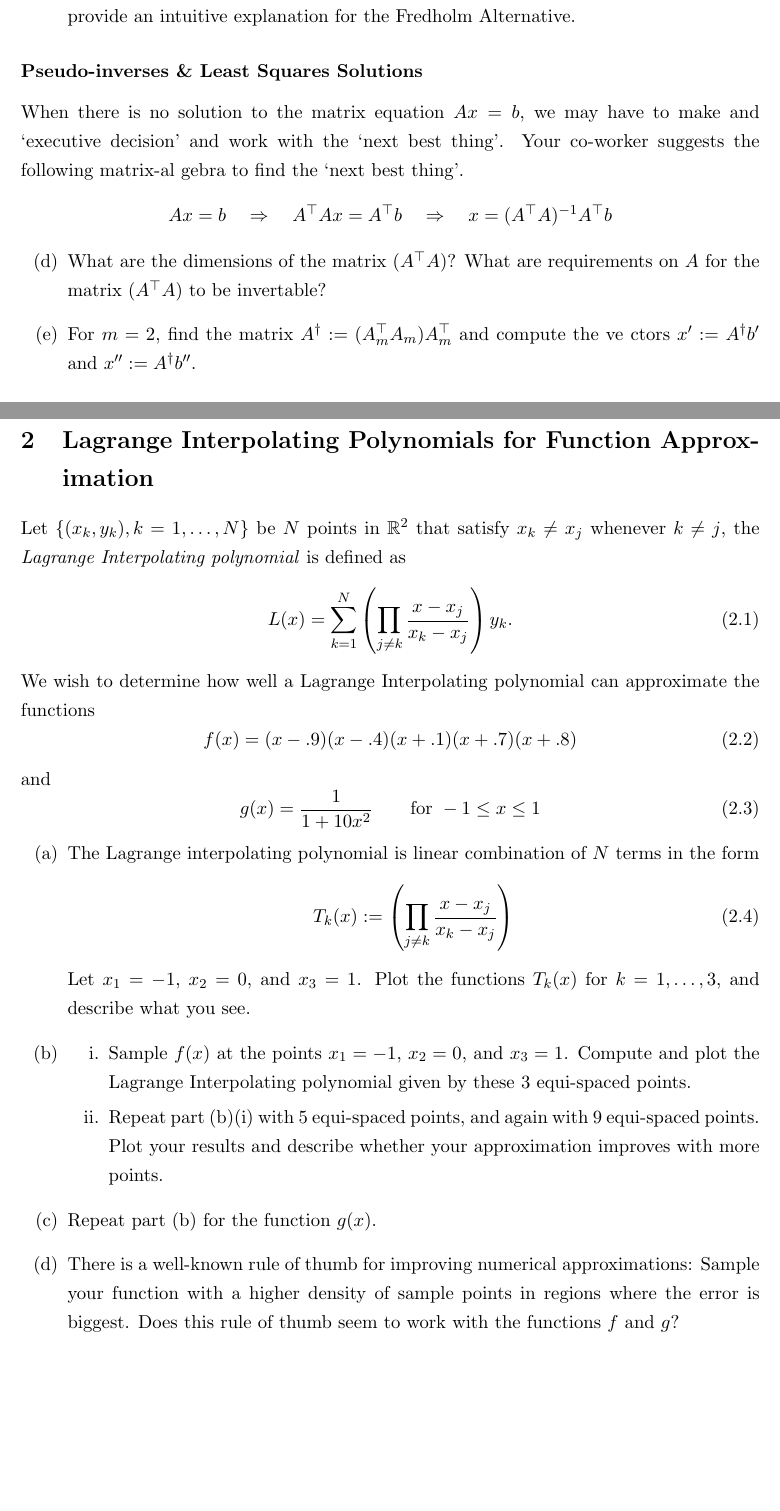
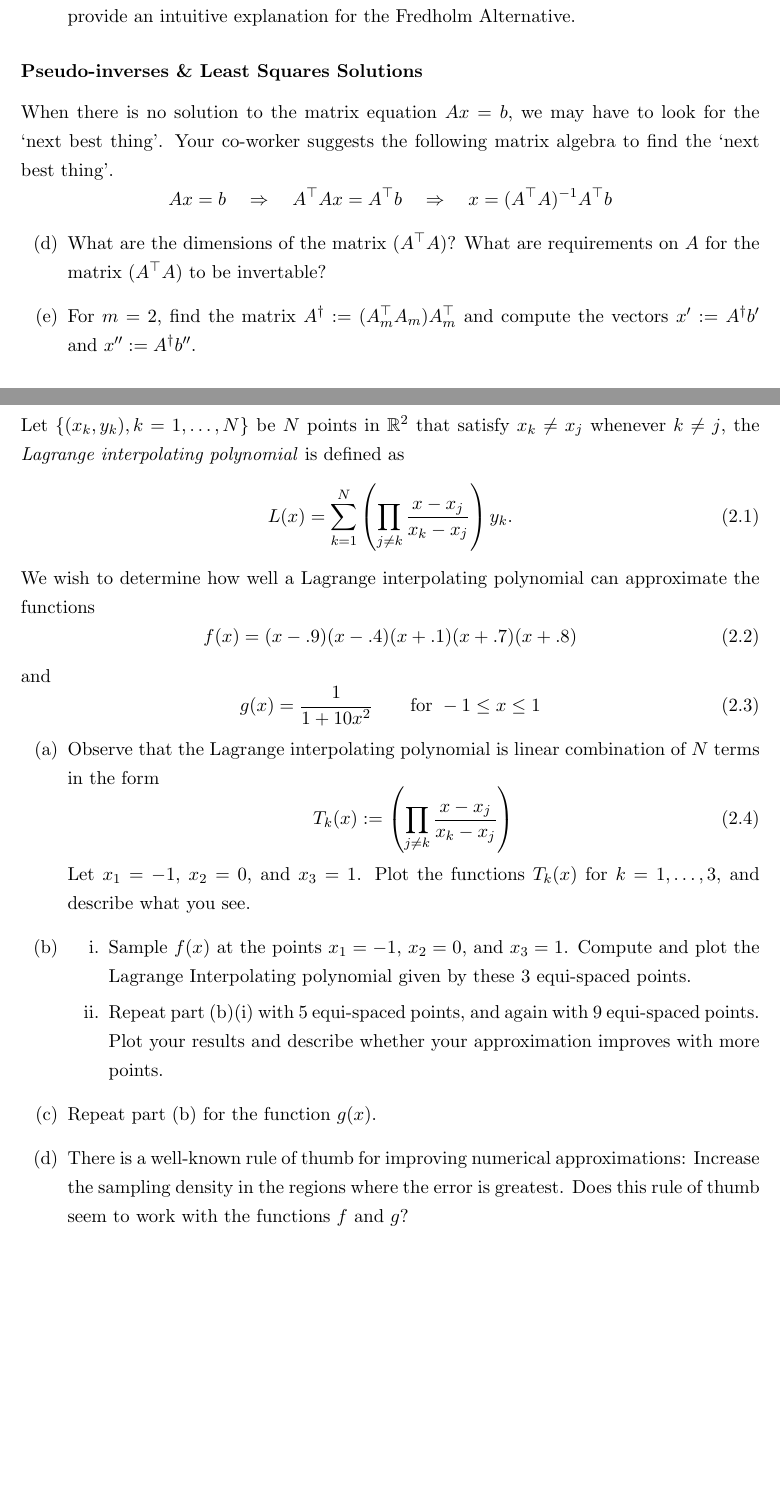
Before and after one commit to colinlclark/integration_workshop, a LaTeX document (project_descriptions.tex, which reads fredholm-alternative_least-squares.tex, lagrange-interpolants.tex): two parts of pages 2 and 4 of 11, joined at a grey line, cut so that both start at the same text, the shorter picture padded with empty space. Compiled offline with pdfLaTeX.

Commit message:
Fixed some typos

```diff
--- a/fredholm-alternative_least-squares.tex
+++ b/fredholm-alternative_least-squares.tex
@@ -24,19 +24,13 @@ A_m = \begin{bmatrix} 1 & 1 & 1 & \cdots & 1\\ 1 & 1 & 1 & \cdots & 1 \\ 1 & 2 &
 
 
 \subsubsection*{Pseudo-inverses \& Least Squares Solutions}
-When there is no solution to the matrix equation $Ax = b$, we may have to make and `executive
-decision' and work with the `next best thing'. Your co-worker suggests the following matrix-al
-gebra to find the `next best thing'.
+When there is no solution to the matrix equation $Ax = b$, we may have to look for the `next best thing'. Your co-worker suggests the following matrix algebra to find the `next best thing'.
 \begin{equation*}
-Ax = b \quad \Rightarrow \quad A^\top A x = A^\top b \quad \Rightarrow \quad x = (A^\top A)^{-
-1} A^\top b
+Ax = b \quad \Rightarrow \quad A^\top A x = A^\top b \quad \Rightarrow \quad x = (A^\top A)^{-1} A^\top b
 \end{equation*}
 \begin{enumerate}[(a), resume]
-    \item What are the dimensions of the matrix $(A^\top A)$? What are requirements on $A$ for
- the matrix $(A^\top A)$ to be invertable?
-    \item For $m = 2$, find the matrix $A^\dagger:=(A_m^\top A_m) A_m^\top$ and compute the ve
-ctors $x': = A^\dagger b'$ and $x'':=A^\dagger b''$.
-    \item Does $Ax' = b'$? What about $Ax'' = b''$? Can you describe what we mean when we say
-that $A^\dagger$ gives the `next best thing'?
+    \item What are the dimensions of the matrix $(A^\top A)$? What are requirements on $A$ for the matrix $(A^\top A)$ to be invertable?
+    \item For $m = 2$, find the matrix $A^\dagger:=(A_m^\top A_m) A_m^\top$ and compute the vectors $x': = A^\dagger b'$ and $x'':=A^\dagger b''$.
+    \item Does $Ax' = b'$? What about $Ax'' = b''$? Can you describe what we mean when we say that $A^\dagger$ gives the `next best thing'?
     \item (Bonus) Use some calculus to verify your answer in part (f).
 \end{enumerate}
--- a/lagrange-interpolants.tex
+++ b/lagrange-interpolants.tex
@@ -1,12 +1,12 @@
 % Project for Integration Workshop. Dept. Mathematics. UArizona
 % Compute and plot lagrange interpolating polynomials. Explore when they do well and when they do poorly. `Discovery' of chebychev points.
 
-\section{Lagrange Interpolating Polynomials for Function Approximation}
-Let $\{(x_k,y_k) , k = 1, \dots, N\}$ be $N$ points in $\mathbb{R}^2$ that satisfy $x_k \neq x_j$ whenever $k \neq j$, the \textit{Lagrange Interpolating polynomial} is defined as
+\section{Lagrange Interpolation for Function Approximation}
+Let $\{(x_k,y_k) , k = 1, \dots, N\}$ be $N$ points in $\mathbb{R}^2$ that satisfy $x_k \neq x_j$ whenever $k \neq j$, the \textit{Lagrange interpolating polynomial} is defined as
 \begin{equation}
 L(x) = \sum_{k = 1}^N \left(\prod_{j \neq k}\frac{x-x_j}{x_k-x_j} \right) y_k.
 \end{equation}
-We wish to determine how well a Lagrange Interpolating polynomial can approximate the functions
+We wish to determine how well a Lagrange interpolating polynomial can approximate the functions
 \begin{equation}
 f(x) = (x-.9)(x-.4)(x+.1)(x+.7)(x+.8)
 \end{equation}
@@ -15,7 +15,7 @@ and
 g(x) = \frac{1}{1+10x^2} \quad \quad \text{for } -1 \leq x \leq 1
 \end{equation}
 \begin{enumerate}[(a)]
-    \item The Lagrange interpolating polynomial is linear combination of $N$ terms in the form
+    \item Observe that the Lagrange interpolating polynomial is linear combination of $N$ terms in the form
     \begin{equation}
     T_k(x): =\left( \prod_{j \neq k}\frac{x-x_j}{x_k-x_j}  \right)
     \end{equation}
@@ -26,5 +26,5 @@ g(x) = \frac{1}{1+10x^2} \quad \quad \text{for } -1 \leq x \leq 1
       \item Repeat part (b)(i) with 5 equi-spaced points, and again with 9 equi-spaced points. Plot your results and describe whether your approximation improves with more points.
     \end{enumerate}
     \item Repeat part (b) for the function $g(x)$.
-    \item There is a well-known rule of thumb for improving numerical approximations: Sample your function with a higher density of sample points in regions where the error is biggest. Does this rule of thumb seem to work with the functions $f$ and $g$?
+    \item There is a well-known rule of thumb for improving numerical approximations: Increase the sampling density in the regions where the error is greatest. Does this rule of thumb seem to work with the functions $f$ and $g$?
 \end{enumerate}
```
Also changed, not shown: bias-vs-variance.tex (+8 -11 lines), complex-contour-integrals.tex (+1 -1 lines), ode-solver-first-order.tex (+1 -2 lines), random-walk.tex (+2 -2 lines), fredholm-alternative_least-squares.tex (2 more changed lines).
